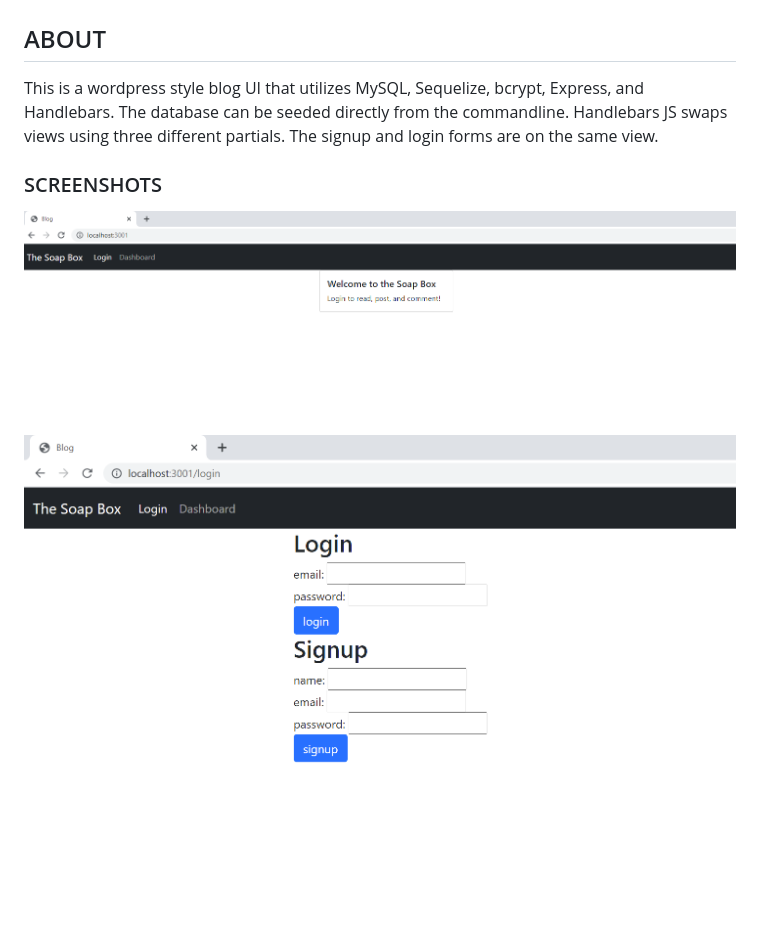
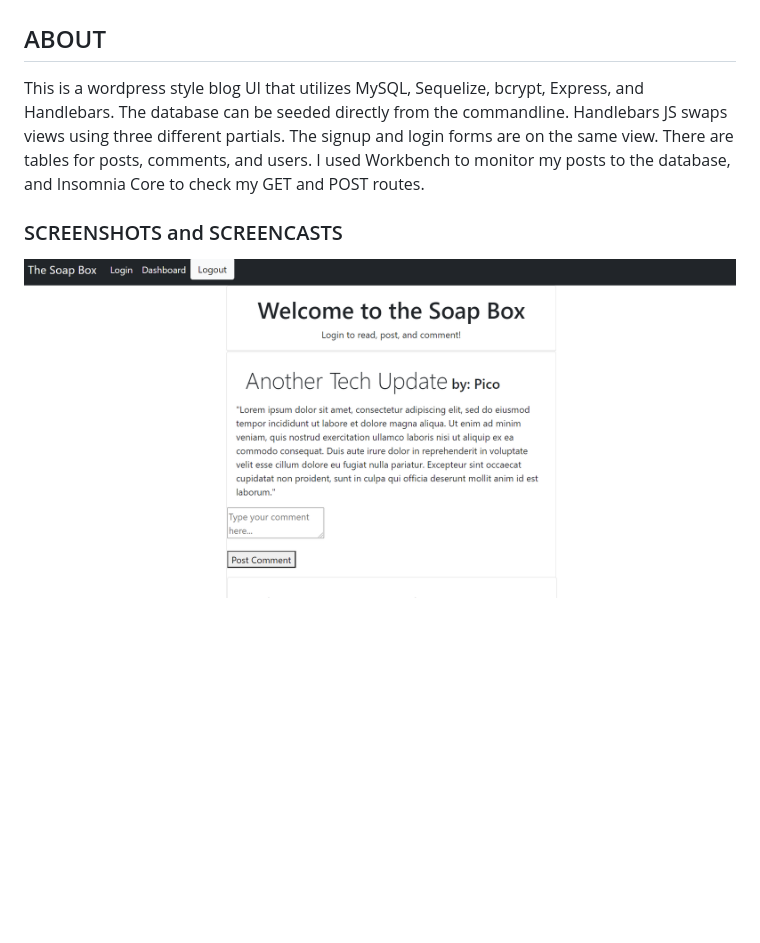
Before and after one commit to EvMad/soap-box-hero, a Markdown page: README.md, the part around the change printed below. Rendered like a GitHub page; pictures changed too: soapPost.png (added); blank space fills up the shorter version.

Commit message:
updated screenshot and screencast in readme

```diff
--- a/README.md
+++ b/README.md
@@ -2,14 +2,11 @@
 
 ## ABOUT
 
-This is a wordpress style blog UI that utilizes MySQL, Sequelize, bcrypt, Express, and Handlebars. The database can be seeded directly from the commandline. Handlebars JS swaps views using three different partials. The signup and login forms are on the same view.
+This is a wordpress style blog UI that utilizes MySQL, Sequelize, bcrypt, Express, and Handlebars. The database can be seeded directly from the commandline. Handlebars JS swaps views using three different partials. The signup and login forms are on the same view. There are tables for posts, comments, and users. I used Workbench to monitor my posts to the database, and Insomnia Core to check my GET and POST routes.
 
-### SCREENSHOTS
-
-![draftBanner](soap_box_banner.png)
-
-![draft](soap_login_draft.png)
+### SCREENSHOTS and SCREENCASTS
 
 
 
+![post](soapPost.png)
 
```
Also changed, not shown: other parts of README.md (+3 -1 lines).
